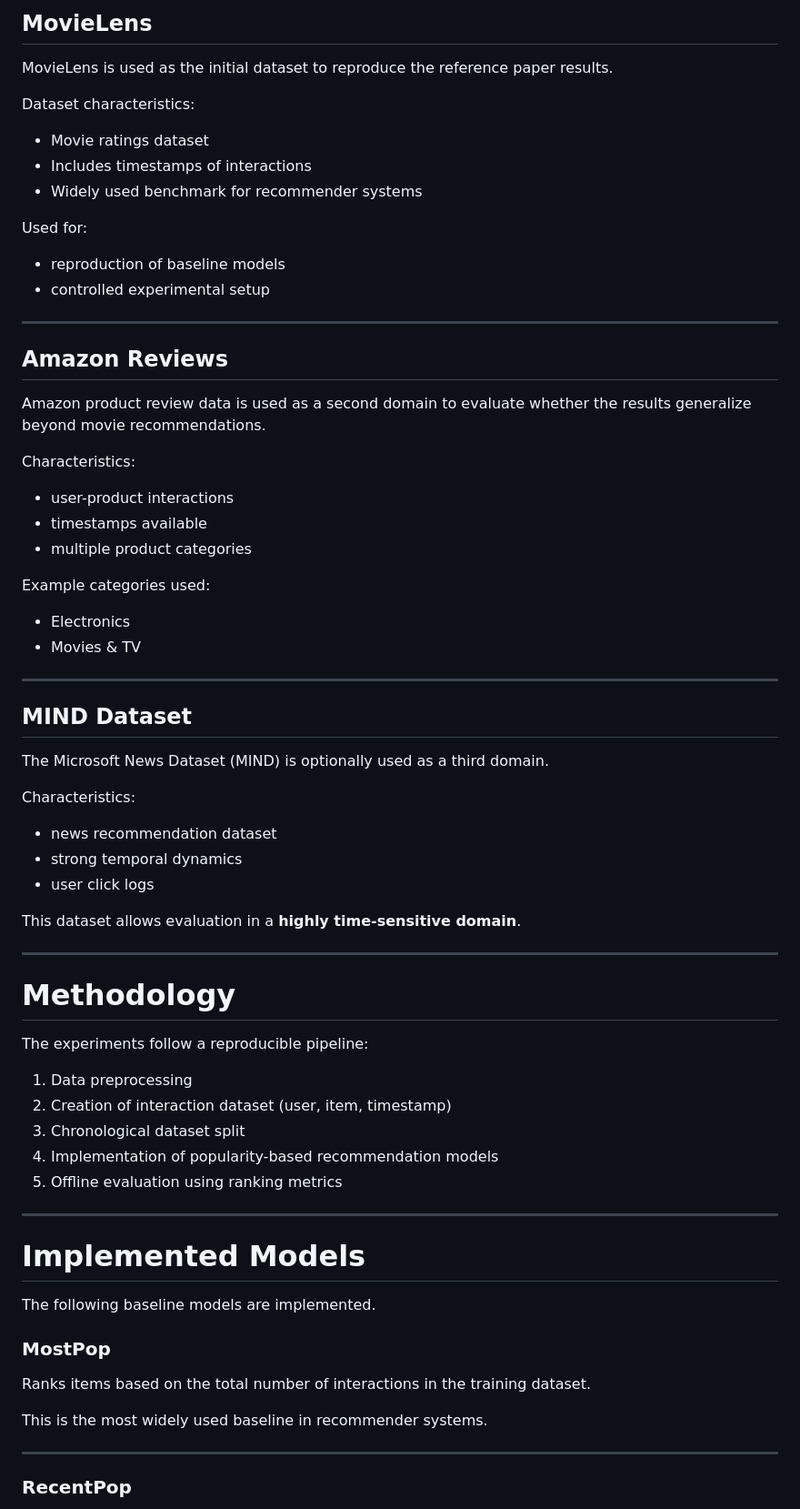
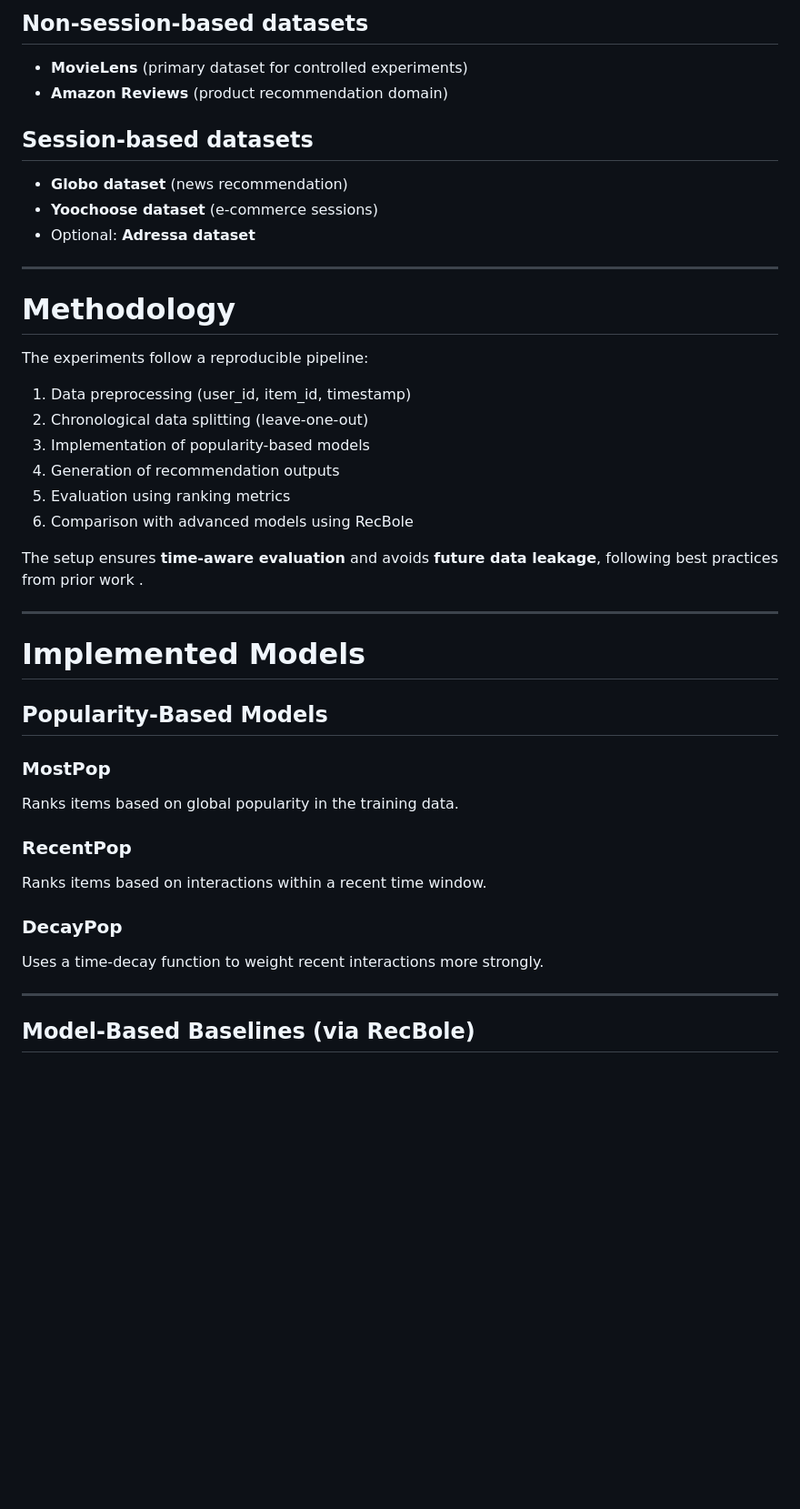
Before and after one commit to Manuel1598/Performance-Analysis-of-Time-Aware-Popularity-Based-Recommender-Systems, a Markdown page: README.md, the part around one of its changes. Shown at 91% size. GitHub-like rendering; blank space fills up the shorter version.

Commit message:
Update README.md
Readme adapted to the new focus of the work

```diff
--- a/README.md
+++ b/README.md
@@ -57,49 +78,14 @@ The following datasets are used in this project.
 
-## MovieLens
+## Non-session-based datasets
 
-MovieLens is used as the initial dataset to reproduce the reference paper results.
+* **MovieLens** (primary dataset for controlled experiments)
+* **Amazon Reviews** (product recommendation domain)
 
-Dataset characteristics:
+## Session-based datasets
 
-- Movie ratings dataset
-- Includes timestamps of interactions
-- Widely used benchmark for recommender systems
-
-Used for:
-
-- reproduction of baseline models
-- controlled experimental setup
-
----
-
-## Amazon Reviews
-
-Amazon product review data is used as a second domain to evaluate whether the results generalize beyond movie recommendations.
-
-Characteristics:
-
-- user-product interactions
-- timestamps available
-- multiple product categories
-
-Example categories used:
-
-- Electronics
-- Movies & TV
-
----
-
-## MIND Dataset
-
-The Microsoft News Dataset (MIND) is optionally used as a third domain.
-
-Characteristics:
-
-- news recommendation dataset
-- strong temporal dynamics
-- user click logs
-
-This dataset allows evaluation in a **highly time-sensitive domain**.
+* **Globo dataset** (news recommendation)
+* **Yoochoose dataset** (e-commerce sessions)
+* Optional: **Adressa dataset**
 
 ---
 
@@ -107,25 +93,34 @@ This dataset allows evaluation in a **highly time-sensitive domain**.
 
 The experiments follow a reproducible pipeline:
 
-1. Data preprocessing
-2. Creation of interaction dataset (user, item, timestamp)
-3. Chronological dataset split
-4. Implementation of popularity-based recommendation models
-5. Offline evaluation using ranking metrics
+1. Data preprocessing (user_id, item_id, timestamp)
+2. Chronological data splitting (leave-one-out)
+3. Implementation of popularity-based models
+4. Generation of recommendation outputs
+5. Evaluation using ranking metrics
+6. Comparison with advanced models using RecBole
+
+The setup ensures **time-aware evaluation** and avoids **future data leakage**, following best practices from prior work .
 
 ---
 
 # Implemented Models
 
-The following baseline models are implemented.
+## Popularity-Based Models
 
 ### MostPop
 
-Ranks items based on the total number of interactions in the training dataset.
+Ranks items based on global popularity in the training data.
 
-This is the most widely used baseline in recommender systems.
+### RecentPop
+
+Ranks items based on interactions within a recent time window.
+
+### DecayPop
+
+Uses a time-decay function to weight recent interactions more strongly.
 
 ---
 
-### RecentPop
+## Model-Based Baselines (via RecBole)
 
```
Also changed, not shown: other parts of README.md (+96 -38 lines).
